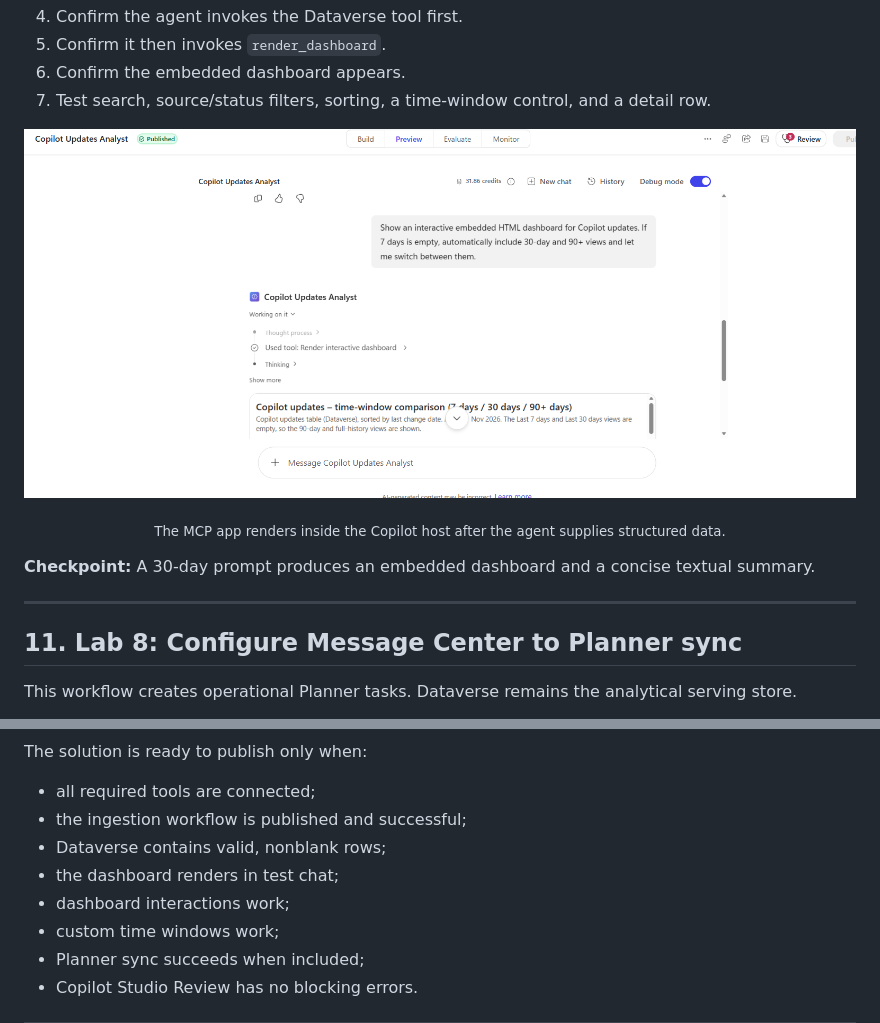
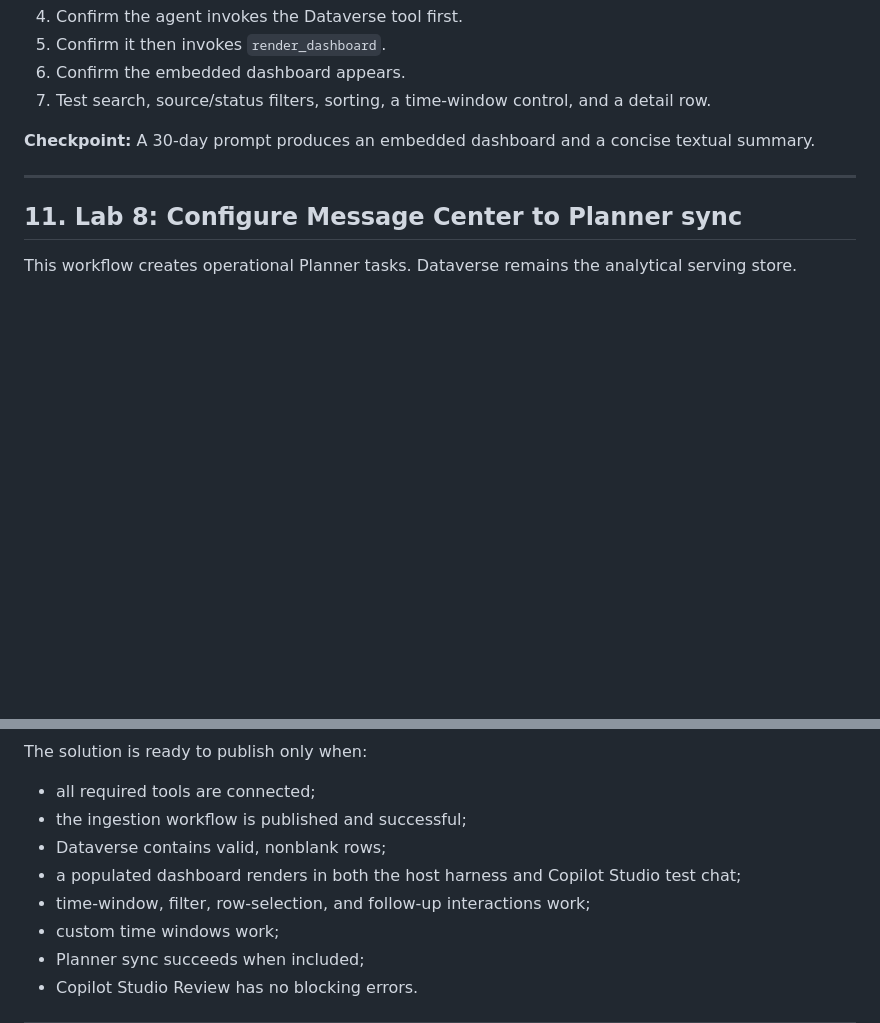
Before and after one commit to ukpkumar/Copilot-Updates-Analyst-Agents-in-Copilot-Studio-with-Embedded-HTML-through-MCP-App-Concept-, a Markdown page: README.md, 2 parts joined by grey strips. GitHub-like rendering; pictures changed too: assets/screenshots/step-13-preview-dashboard-rendered.png (deleted); blank space fills up the shorter version.

```diff
--- a/README.md
+++ b/README.md
@@ -733,11 +733,6 @@ Show Copilot updates from the last 30 days as an interactive dashboard.
 6. Confirm the embedded dashboard appears.
 7. Test search, source/status filters, sorting, a time-window control, and a detail row.
 
-<p align="center">
-  <img src="./assets/screenshots/step-13-preview-dashboard-rendered.png" alt="Embedded MCP dashboard rendered in Copilot Studio" width="1050">
-</p>
-<p align="center"><sub>The MCP app renders inside the Copilot host after the agent supplies structured data.</sub></p>
-
 **Checkpoint:** A 30-day prompt produces an embedded dashboard and a concise textual summary.
 
 ---
@@ -843,8 +920,8 @@ The solution is ready to publish only when:
 - all required tools are connected;
 - the ingestion workflow is published and successful;
 - Dataverse contains valid, nonblank rows;
-- the dashboard renders in test chat;
-- dashboard interactions work;
+- a populated dashboard renders in both the host harness and Copilot Studio test chat;
+- time-window, filter, row-selection, and follow-up interactions work;
 - custom time windows work;
 - Planner sync succeeds when included;
 - Copilot Studio Review has no blocking errors.
```
Also changed, not shown: other parts of README.md (+107 -25 lines), assets/screenshots/step-10-workflow-tool-invoked.png (deleted), assets/screenshots/validation-mcp-live-dashboard-overview.png (added), assets/screenshots/validation-mcp-live-dashboard-selected-details.png (added), 2 other files.
